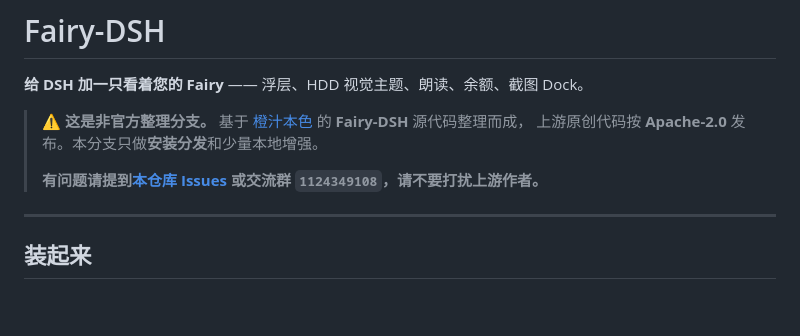
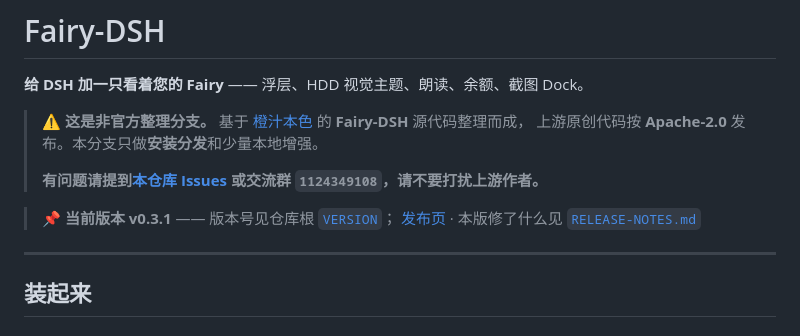
Before and after one commit to SoYRchl/Fairy-DSH-Fresh, a Markdown page: README.md, the part around the change. Drawn GitHub-style; blank space fills up the shorter version.

Commit message:
docs: 同步 v0.3.1 发布状态（产物 SHA/Release 链接/待办清零/坑 15：push 与代理）

```diff
--- a/README.md
+++ b/README.md
@@ -8,6 +8,10 @@
 >
 > **有问题请提到[本仓库 Issues](https://github.com/Guzhou2002/Fairy-DSH-Optimized/issues)
 > 或交流群 `1124349108`，请不要打扰上游作者。**
+
+> 📌 **当前版本 v0.3.1** —— 版本号见仓库根 [`VERSION`](VERSION)；
+> [发布页](https://github.com/Guzhou2002/Fairy-DSH-Optimized/releases/latest) ·
+> 本版修了什么见 [`RELEASE-NOTES.md`](RELEASE-NOTES.md)
 
 ---
 
```
